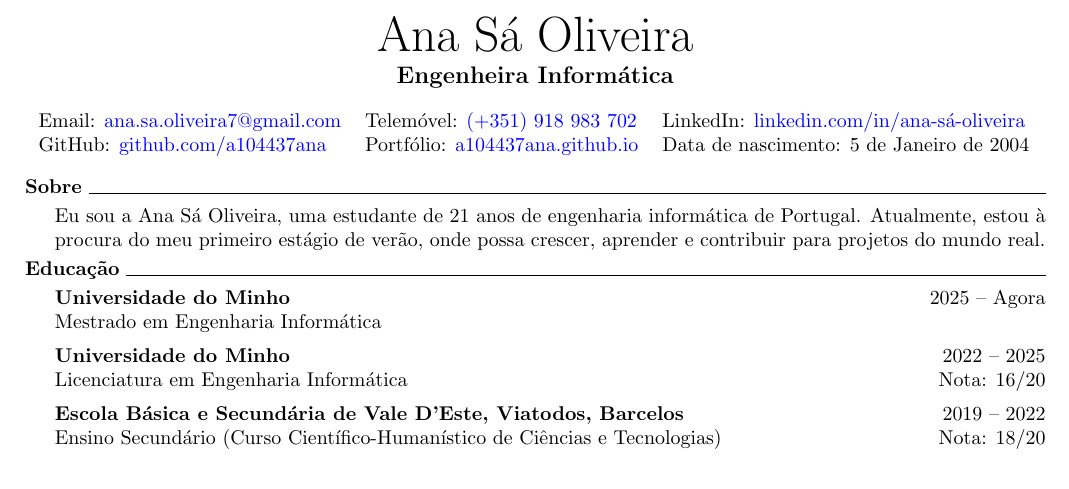
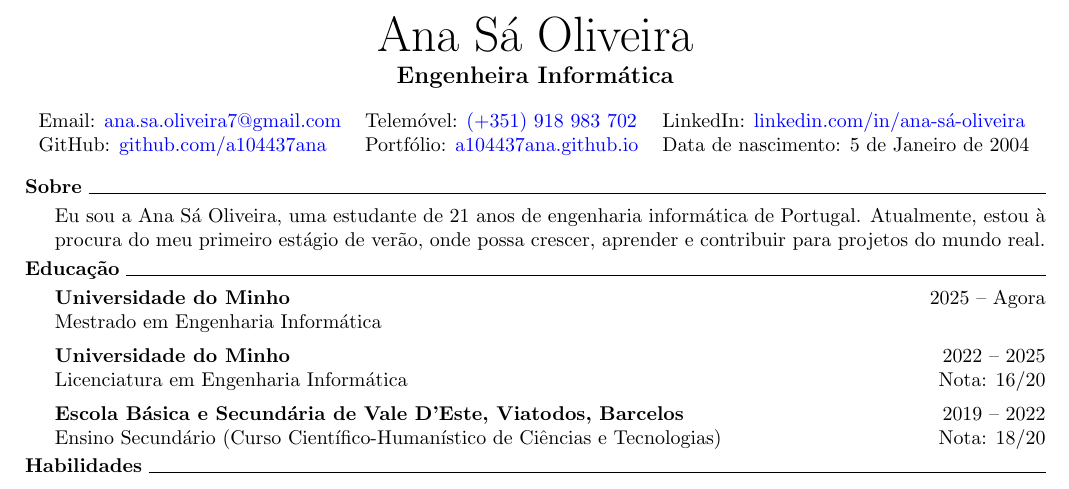
Before and after one commit to a104437ana/cv, a LaTeX CV (pt_no_photo/cv.tex, which reads sections/pt/sections/skills.tex): part of the page, cut so that both start at the same text. Compiled offline with pdfLaTeX.

Commit message:
Add skills section to CV

```diff
--- /dev/null
+++ b/sections/pt/sections/skills.tex
@@ -0,0 +1,7 @@
+\noindent\textbf{Habilidades}
+\noindent\hrulefill
+\vspace{0.25em}
+\begin{adjustwidth}{1.5em}{0em}
+
+\end{adjustwidth}
+\vspace{0.25em}
```
Also changed, not shown: sections/en/body.tex (+1 -0 lines), sections/en/sections/skills.tex (added, +7 -0 lines), sections/pt/body.tex (+1 -0 lines), en_no_photo/cv.pdf, en_photo/cv.pdf, pt_no_photo/cv.pdf, pt_photo/cv.pdf.
